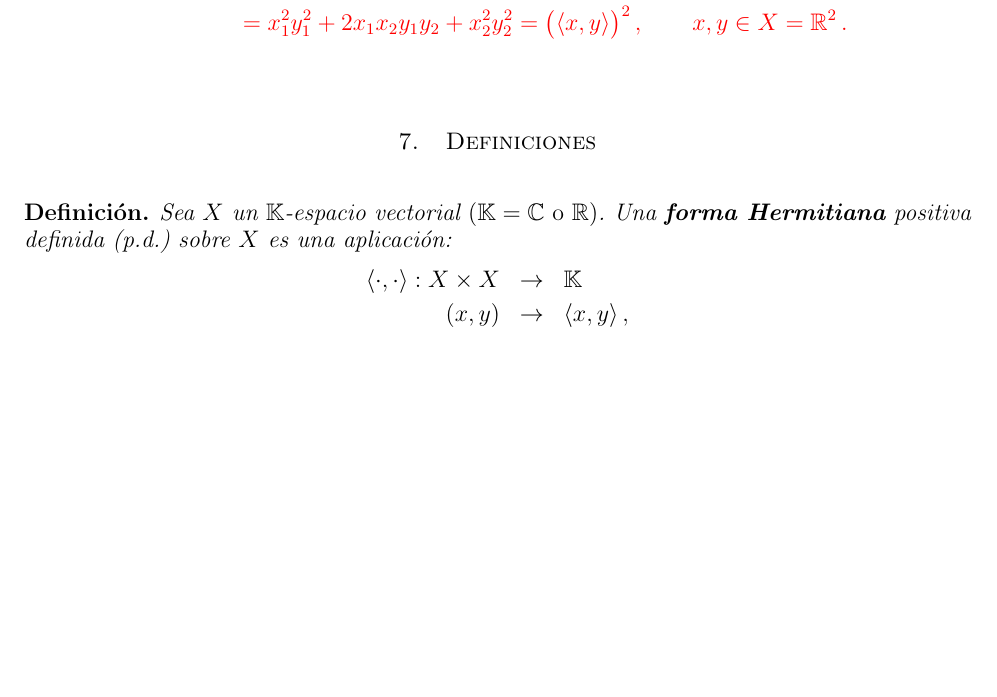
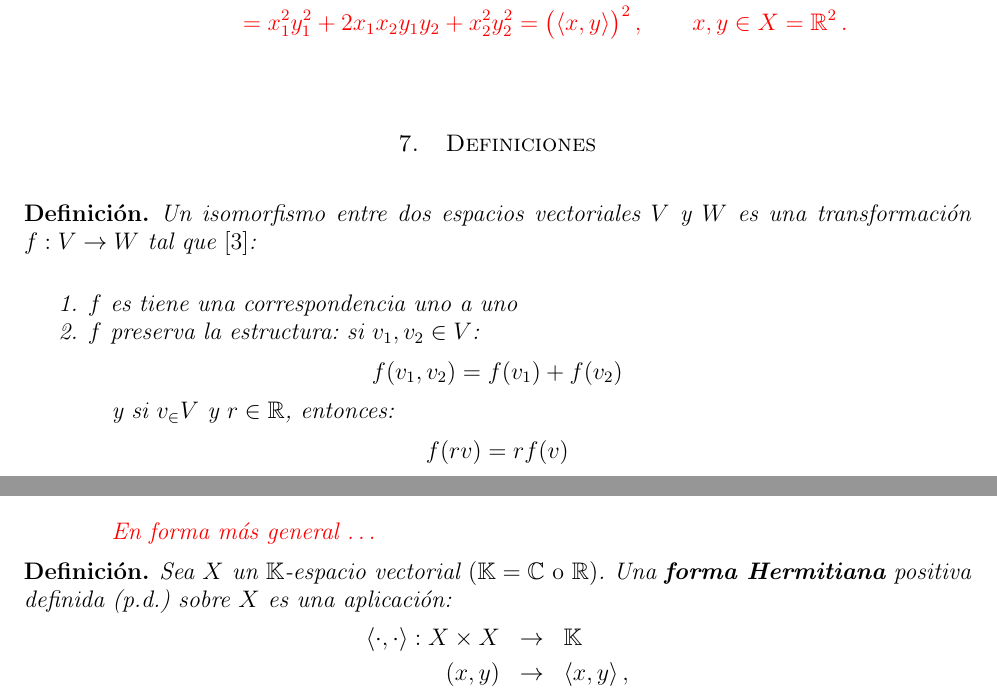
Before and after one commit to mapsa/rkhs_hw, a LaTeX paper (kernelTrick.tex, which reads src/definiciones.tex): part of page 11 of 13 before the commit and two parts of pages 11 and 12 of 14 after it, the two joined at a grey line, cut so that both start at the same text, the shorter picture padded with empty space. Compiled offline with pdfLaTeX.

Commit message:
def. de isomorfismo

```diff
--- a/src/definiciones.tex
+++ b/src/definiciones.tex
@@ -1,4 +1,23 @@
 \section{Definiciones}\label{sec:def}
+
+\begin{mydef}
+Un isomorfismo entre dos espacios vectoriales $V$ y $W$ es una transformaci\'on  $f:V \rightarrow W$ tal que \cite{wikibooksIsom}:
+
+\begin{enumerate}
+\item $f$ es tiene una correspondencia uno a uno
+\item $f$ preserva la estructura: si $v_1, v_2 \in V$:
+$$f(v_1, v_2) = f(v_1) + f(v_2)$$
+
+y si $v_ \in V$ y $r \in \mathbb{R}$, entonces:
+$$f(rv)= r f(v)$$
+
+\textcolor{red}{En forma m\'as general \ldots}
+
+\end{enumerate}
+% un homomorfismo biyectivo.
+
+%Un homomorfismo es una transformaci\'on que preserva la estructura entre dos estructuras algebraicas (como grupos, anillos, o espacios vectoriales)
+\end{mydef}
 
 \begin{mydef}
 Sea $X$ un $\mathbb{K}$-espacio vectorial
```
Also changed, not shown: kernelTrick.tex (+3 -0 lines).
